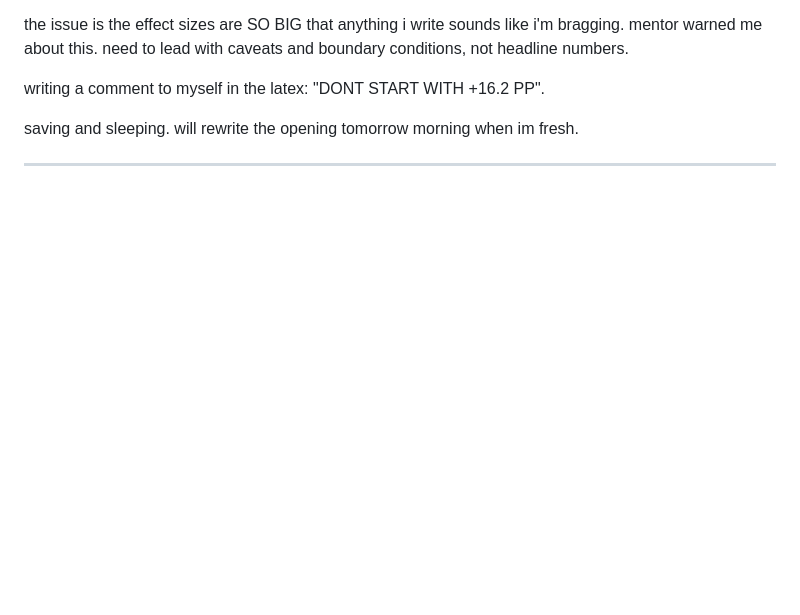
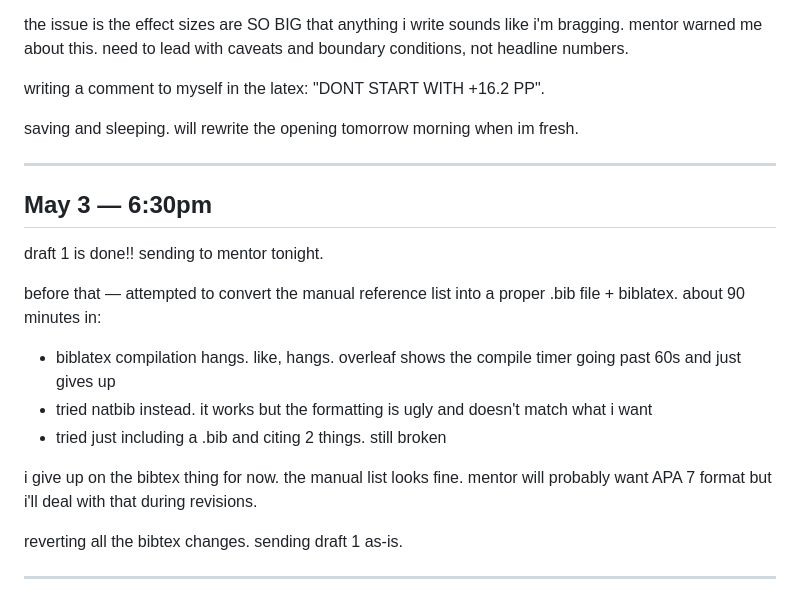
Before and after one commit to SoumilBhandari/SimplrAI, a Markdown page: DEVLOG.md, the part around the change. GitHub-like rendering; blank space fills up the shorter version.

Commit message:
attempted bibtex migration -- broke everything, reverting to manual

```diff
--- a/DEVLOG.md
+++ b/DEVLOG.md
@@ -103,3 +103,23 @@ writing a comment to myself in the latex: "DONT START WITH +16.2 PP".
 saving and sleeping. will rewrite the opening tomorrow morning when im fresh.
 
 ---
+
+## May 3 — 6:30pm
+
+draft 1 is done!! sending to mentor tonight.
+
+before that — attempted to convert the manual reference list into a proper
+.bib file + biblatex. about 90 minutes in:
+
+- biblatex compilation hangs. like, hangs. overleaf shows the compile timer
+  going past 60s and just gives up
+- tried natbib instead. it works but the formatting is ugly and doesn't match
+  what i want
+- tried just including a .bib and citing 2 things. still broken
+
+i give up on the bibtex thing for now. the manual list looks fine. mentor
+will probably want APA 7 format but i'll deal with that during revisions.
+
+reverting all the bibtex changes. sending draft 1 as-is.
+
+---
```
